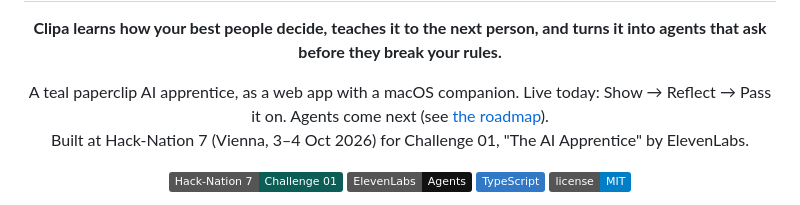
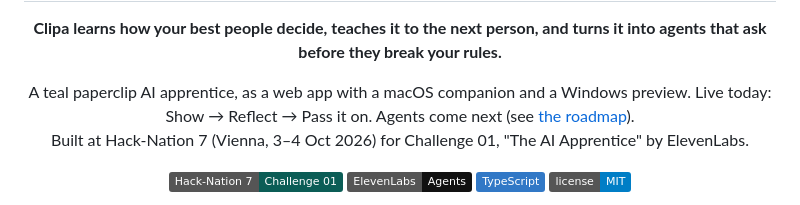
Before and after one commit to qwadratic/ai-apprentice, a Markdown page: README.md, the part around one of its changes. GitHub-like rendering; badges without logos.

Commit message:
readme: link the Windows preview next to the macOS app (#101)

```diff
--- a/README.md
+++ b/README.md
@@ -1,5 +1,5 @@
 <h1 align="center">Clipa</h1>
 <p align="center"><b>Clipa learns how your best people decide, teaches it to the next person, and turns it into agents that ask before they break your rules.</b></p>
-<p align="center">A teal paperclip AI apprentice, as a web app with a macOS companion. Live today: Show → Reflect → Pass it on. Agents come next (see <a href="#where-this-goes">the roadmap</a>).<br>
+<p align="center">A teal paperclip AI apprentice, as a web app with a macOS companion and a Windows preview. Live today: Show → Reflect → Pass it on. Agents come next (see <a href="#where-this-goes">the roadmap</a>).<br>
 Built at Hack-Nation 7 (Vienna, 3–4 Oct 2026) for Challenge 01, "The AI Apprentice" by ElevenLabs.</p>
 <p align="center"><img src="https://img.shields.io/badge/Hack--Nation_7-Challenge_01-0b5d56" alt="Hack-Nation 7, Challenge 01"> <img src="https://img.shields.io/badge/ElevenLabs-Agents-111111" alt="ElevenLabs Agents"> <img src="https://img.shields.io/badge/TypeScript-3178c6?logo=typescript&logoColor=white" alt="TypeScript"> <a href="LICENSE"><img src="https://img.shields.io/badge/license-MIT-blue" alt="MIT license"></a></p>
```
Also changed, not shown: other parts of README.md (+1 -1 lines).
